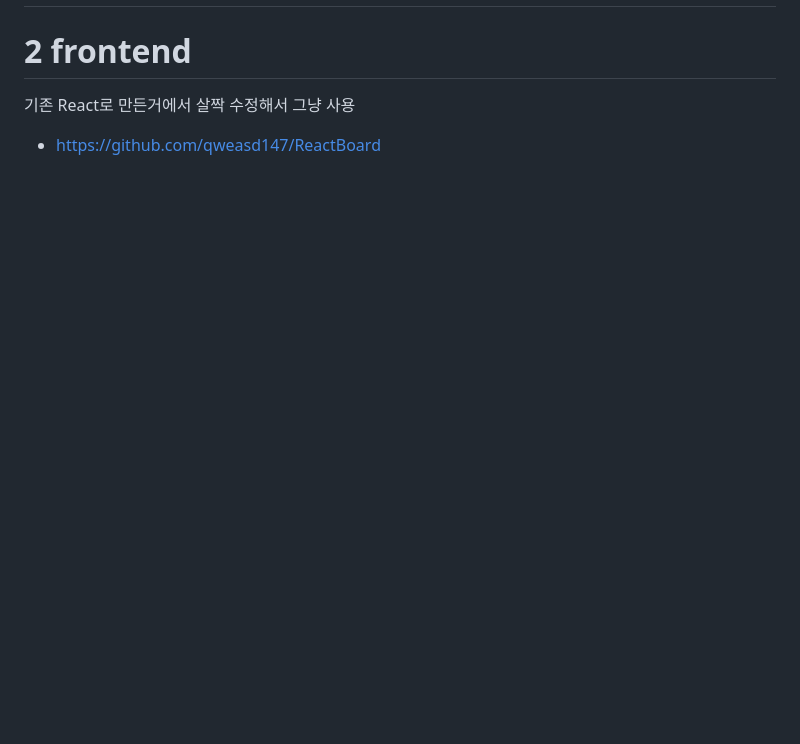
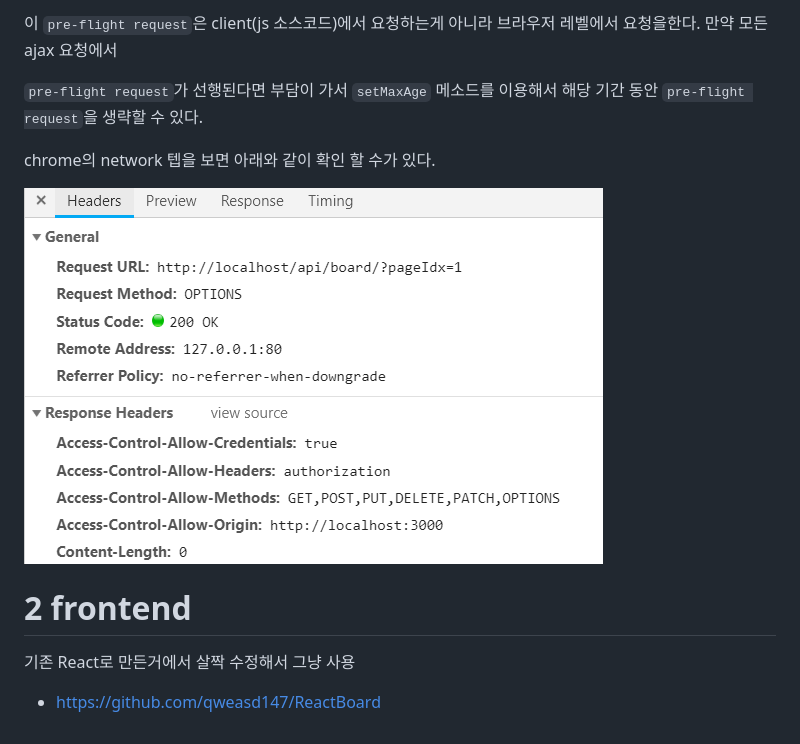
Before and after one commit to qweasd147/SpringBoard, a Markdown page: README.MD, the part around the change printed below. Rendered like a GitHub page; pictures changed too: img/option_method.PNG (added); blank space fills up the shorter version.

```diff
--- a/README.MD
+++ b/README.MD
@@ -66,3 +109,10 @@ public class CustomSecurityConfig extends WebSecurityConfigurerAdapter{
+이 `pre-flight request`은 client(js 소스코드)에서 요청하는게 아니라 브라우저 레벨에서 요청을한다. 만약 모든 ajax 요청에서
+
+`pre-flight request`가 선행된다면 부담이 가서 `setMaxAge` 메소드를 이용해서 해당 기간 동안 `pre-flight request`을 생략할 수 있다.
+
+chrome의 network 텝을 보면 아래와 같이 확인 할 수가 있다.
+
+![pre-flight](./img/option_method.PNG)
 
 # 2 frontend
 기존 React로 만든거에서 살짝 수정해서 그냥 사용
```
Also changed, not shown: other parts of README.MD (+44 -1 lines), img/pre-flight.png (added), 1 other file.
